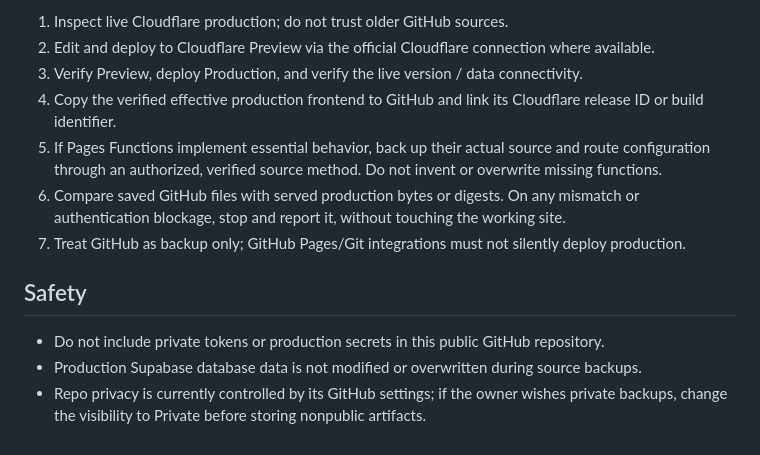
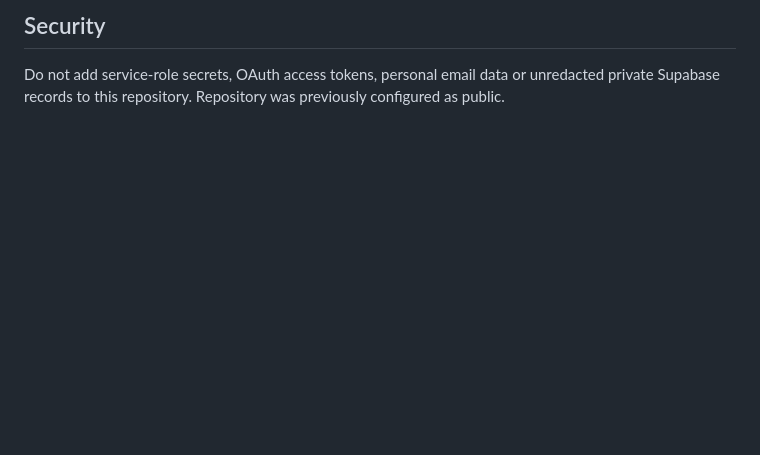
Before and after one commit to mimikux/HistoryTimeline, a Markdown page: CLOUDFLARE-BACKUP.md, the part around one of its changes. Drawn GitHub-style; blank space fills up the shorter version.

```diff
--- a/CLOUDFLARE-BACKUP.md
+++ b/CLOUDFLARE-BACKUP.md
@@ -25,14 +49,4 @@ A restore using `index.html` alone may recover the interface but must be tested
 
-1. Inspect live Cloudflare production; do not trust older GitHub sources.
-2. Edit and deploy to Cloudflare Preview via the official Cloudflare connection where available.
-3. Verify Preview, deploy Production, and verify the live version / data connectivity.
-4. Copy the verified effective production frontend to GitHub and link its Cloudflare release ID or build identifier.
-5. If Pages Functions implement essential behavior, back up their actual source and route configuration through an authorized, verified source method. Do not invent or overwrite missing functions.
-6. Compare saved GitHub files with served production bytes or digests. On any mismatch or authentication blockage, stop and report it, without touching the working site.
-7. Treat GitHub as backup only; GitHub Pages/Git integrations must not silently deploy production.
+## Security
 
-## Safety
-
-- Do not include private tokens or production secrets in this public GitHub repository.
-- Production Supabase database data is not modified or overwritten during source backups.
-- Repo privacy is currently controlled by its GitHub settings; if the owner wishes private backups, change the visibility to Private before storing nonpublic artifacts.
+Do not add service-role secrets, OAuth access tokens, personal email data or unredacted private Supabase records to this repository. Repository was previously configured as public.
```
Also changed, not shown: other parts of CLOUDFLARE-BACKUP.md (+38 -14 lines).
